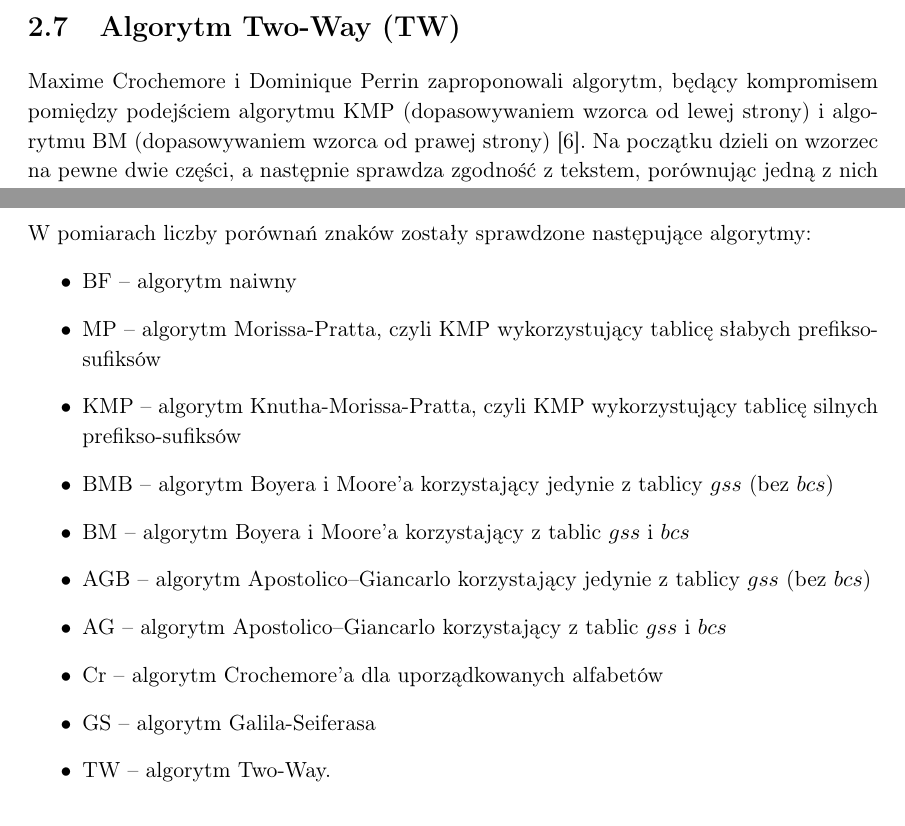
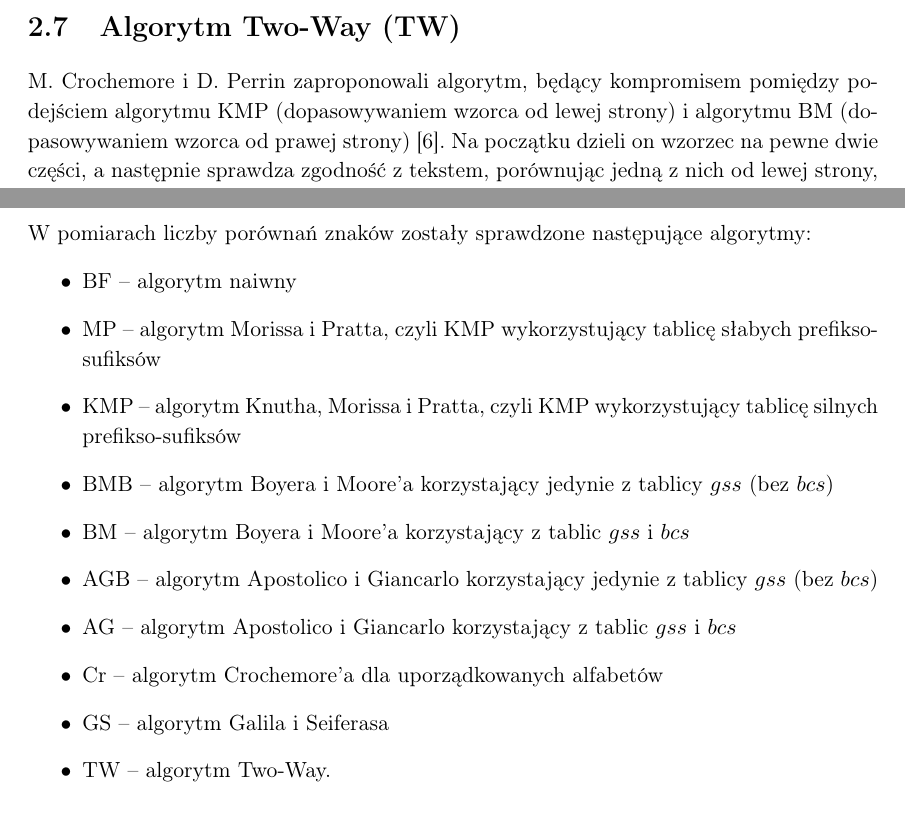
Before and after one commit to krzysztof-turowski/string-algorithms, a LaTeX document (text/benchar/tex/main.tex, which reads text/benchar/tex/chapters/chapter02.tex, text/benchar/tex/chapters/chapter03.tex): two parts of pages 23 and 28 of 43, joined at a grey line, cut so that both start at the same text. Compiled offline with pdfLaTeX.

Commit message:
Small pdf fixes

```diff
--- a/text/benchar/tex/chapters/chapter02.tex
+++ b/text/benchar/tex/chapters/chapter02.tex
@@ -404,7 +403,7 @@ Zauważmy, że porównania wykonuje się jedynie w liniach 3. i 6., gdzie w lini
 
 \newpage
 \section{Algorytm Two-Way (TW)}
-Maxime Crochemore i Dominique Perrin zaproponowali algorytm, będący kompromisem pomiędzy podejściem algorytmu KMP (dopasowywaniem wzorca od lewej strony) i algorytmu BM (dopasowywaniem wzorca od prawej strony) \cite{TW}. Na początku dzieli on wzorzec na pewne dwie części, a następnie sprawdza zgodność z tekstem, porównując jedną z nich od lewej strony, a drugą od prawej. Algorytm ten wykonuje w pesymistycznym przypadku liniową liczbę porównań względem długości tekstu oraz w głównej fazie działania wymaga jedynie stałej dodatkowej pamięci.
+M. Crochemore i D. Perrin zaproponowali algorytm, będący kompromisem pomiędzy podejściem algorytmu KMP (dopasowywaniem wzorca od lewej strony) i algorytmu BM (dopasowywaniem wzorca od prawej strony) \cite{TW}. Na początku dzieli on wzorzec na pewne dwie części, a następnie sprawdza zgodność z tekstem, porównując jedną z nich od lewej strony, a drugą od prawej. Algorytm ten wykonuje w pesymistycznym przypadku liniową liczbę porównań względem długości tekstu oraz w głównej fazie działania wymaga jedynie stałej dodatkowej pamięci.
 
 \subsection{Opis algorytmu}
 \begin{definition}[Lokalny okres słowa]
--- a/text/benchar/tex/chapters/chapter03.tex
+++ b/text/benchar/tex/chapters/chapter03.tex
@@ -25,14 +25,14 @@ Przedstawione powyżej działanie klasy $benchar$ pozwala na skuteczne zliczanie
 W pomiarach liczby porównań znaków zostały sprawdzone następujące algorytmy:
 \begin{itemize}
   \item BF -- algorytm naiwny
-  \item MP -- algorytm Morissa-Pratta, czyli KMP wykorzystujący tablicę słabych prefikso-sufiksów
-  \item KMP -- algorytm Knutha-Morissa-Pratta, czyli KMP wykorzystujący tablicę silnych prefikso-sufiksów
+  \item MP -- algorytm Morissa i Pratta, czyli KMP wykorzystujący tablicę słabych prefikso-sufiksów
+  \item KMP -- algorytm Knutha, Morissa i Pratta, czyli KMP wykorzystujący tablicę silnych prefikso-sufiksów
   \item BMB -- algorytm Boyera i Moore’a korzystający jedynie z tablicy $gss$ (bez $bcs$)
   \item BM -- algorytm Boyera i Moore’a korzystający z tablic $gss$ i $bcs$
-  \item AGB -- algorytm Apostolico–Giancarlo korzystający jedynie z tablicy $gss$ (bez $bcs$)
-  \item AG -- algorytm Apostolico–Giancarlo korzystający z tablic $gss$ i $bcs$
+  \item AGB -- algorytm Apostolico i Giancarlo korzystający jedynie z tablicy $gss$ (bez $bcs$)
+  \item AG -- algorytm Apostolico i Giancarlo korzystający z tablic $gss$ i $bcs$
   \item Cr -- algorytm Crochemore'a dla uporządkowanych alfabetów
-  \item GS -- algorytm Galila-Seiferasa
+  \item GS -- algorytm Galila i Seiferasa
   \item TW -- algorytm Two-Way.
 \end{itemize}
 
```
Also changed, not shown: text/benchar/Asymptotyczna_i_praktyczna_efektywność_różnych_algorytmów_dopasowania_ciągów.pdf, text/benchar/tex/chapters/chapter02.tex (15 more changed lines), 1 other file.
